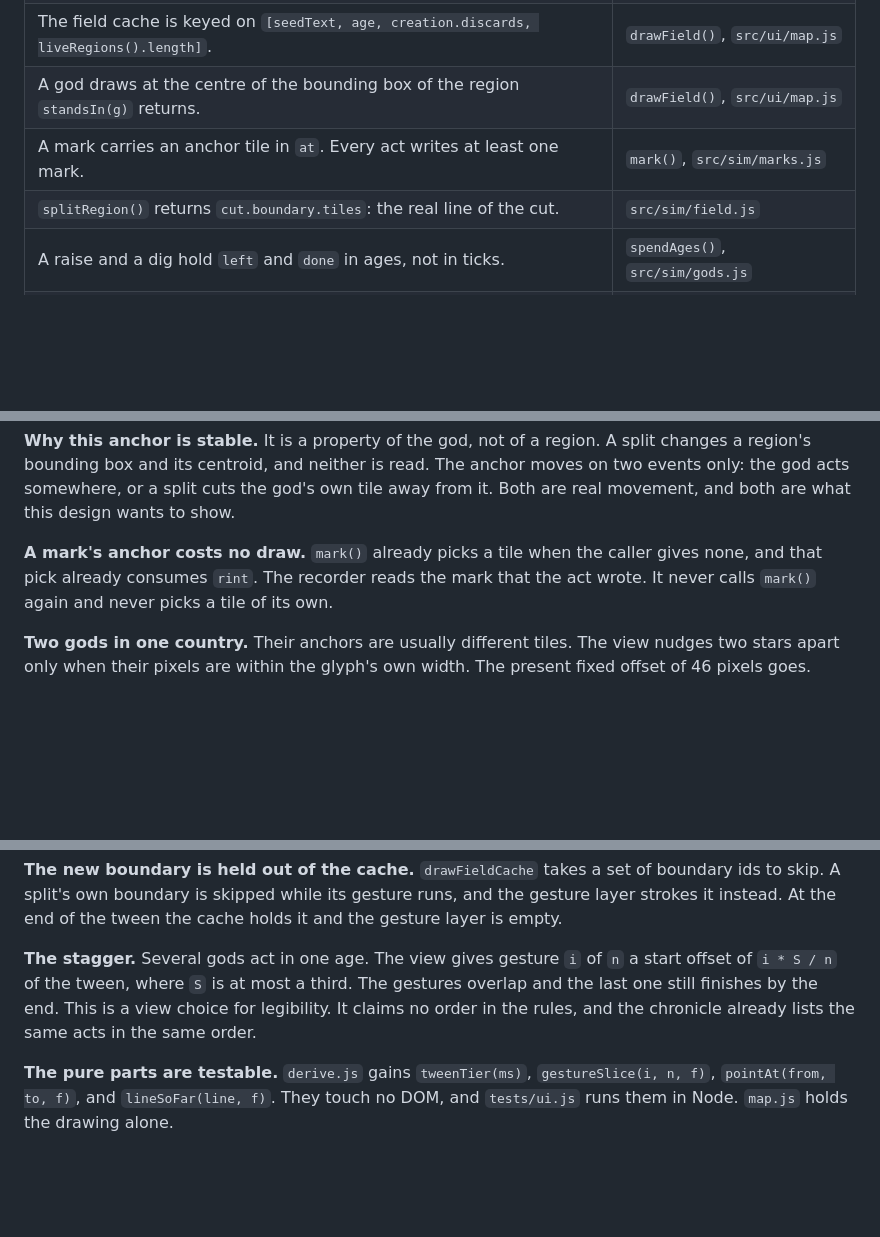
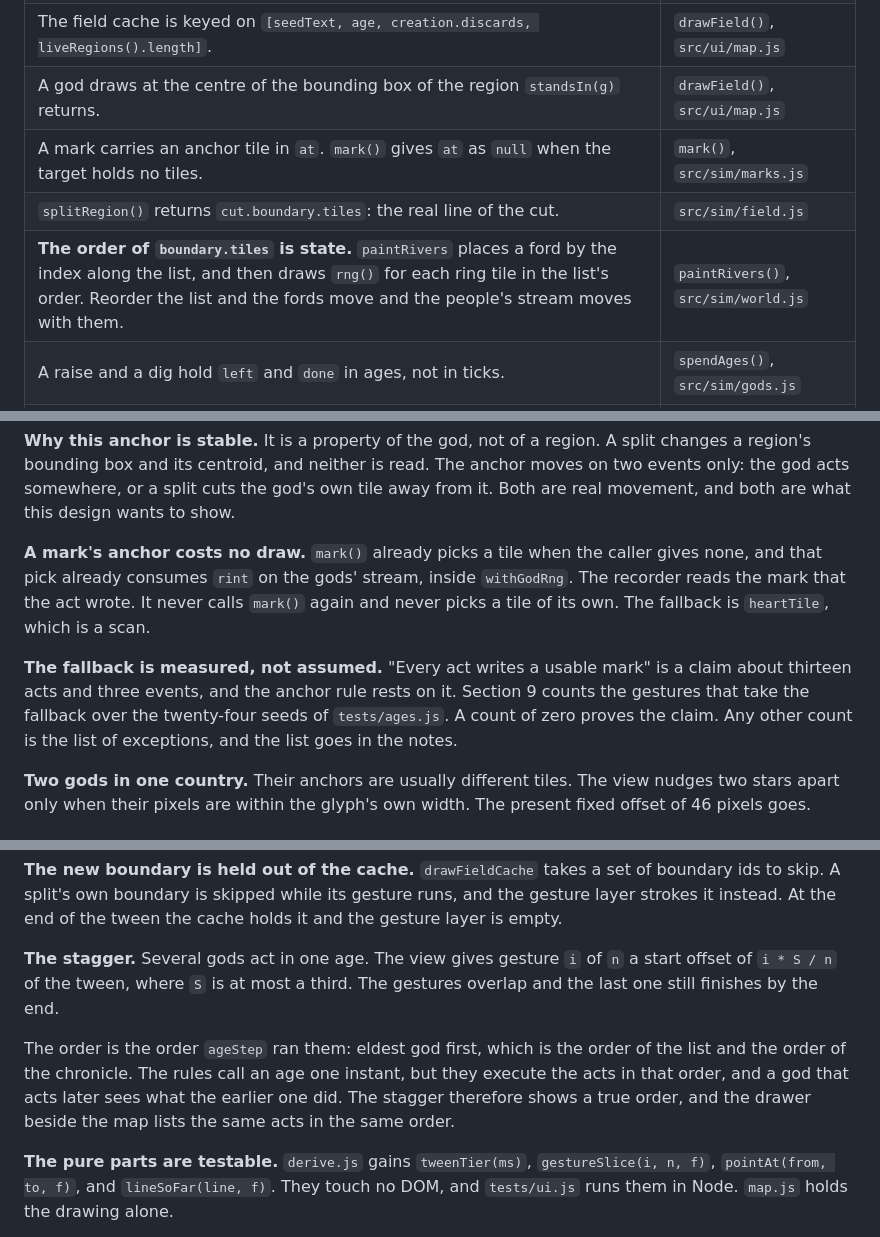
Before and after one commit to earchibald/hamlet-dev, a Markdown page: design/specs/2026-09-18-ages-animation-design.md, 3 parts joined by grey strips. Drawn GitHub-style; blank space fills up the shorter version.

```diff
--- a/design/specs/2026-09-18-ages-animation-design.md
+++ b/design/specs/2026-09-18-ages-animation-design.md
@@ -28,8 +29,9 @@ Read this. Do not re-derive it.
 | The frame loop already holds the fraction between two ages in `acc`, from `agesDue(acc, dt, pace)`. | `src/ui/main.js`, `src/ui/derive.js` |
 | The field cache is keyed on `[seedText, age, creation.discards, liveRegions().length]`. | `drawField()`, `src/ui/map.js` |
 | A god draws at the centre of the bounding box of the region `standsIn(g)` returns. | `drawField()`, `src/ui/map.js` |
-| A mark carries an anchor tile in `at`. Every act writes at least one mark. | `mark()`, `src/sim/marks.js` |
+| A mark carries an anchor tile in `at`. `mark()` gives `at` as `null` when the target holds no tiles. | `mark()`, `src/sim/marks.js` |
 | `splitRegion()` returns `cut.boundary.tiles`: the real line of the cut. | `src/sim/field.js` |
+| **The order of `boundary.tiles` is state.** `paintRivers` places a ford by the index along the list, and then draws `rng()` for each ring tile in the list's order. Reorder the list and the fords move and the people's stream moves with them. | `paintRivers()`, `src/sim/world.js` |
 | A raise and a dig hold `left` and `done` in ages, not in ticks. | `spendAges()`, `src/sim/gods.js` |
 | `g.lastChoice` holds the options weighed, their scores, and the one picked. | `decideGod()`, `src/sim/gods.js` |
 | The soak fingerprint hashes a legend as `age|kind|text`. | `fingerprint()`, `tests/lib/run.js` |
@@ -53,7 +56,9 @@ A god has no tile, by design. The view still needs a point. Today that point is
 
 **Why this anchor is stable.** It is a property of the god, not of a region. A split changes a region's bounding box and its centroid, and neither is read. The anchor moves on two events only: the god acts somewhere, or a split cuts the god's own tile away from it. Both are real movement, and both are what this design wants to show.
 
-**A mark's anchor costs no draw.** `mark()` already picks a tile when the caller gives none, and that pick already consumes `rint`. The recorder reads the mark that the act wrote. It never calls `mark()` again and never picks a tile of its own.
+**A mark's anchor costs no draw.** `mark()` already picks a tile when the caller gives none, and that pick already consumes `rint` on the gods' stream, inside `withGodRng`. The recorder reads the mark that the act wrote. It never calls `mark()` again and never picks a tile of its own. The fallback is `heartTile`, which is a scan.
+
+**The fallback is measured, not assumed.** "Every act writes a usable mark" is a claim about thirteen acts and three events, and the anchor rule rests on it. Section 9 counts the gestures that take the fallback over the twenty-four seeds of `tests/ages.js`. A count of zero proves the claim. Any other count is the list of exceptions, and the list goes in the notes.
 
 **Two gods in one country.** Their anchors are usually different tiles. The view nudges two stars apart only when their pixels are within the glyph's own width. The present fixed offset of 46 pixels goes.
 
@@ -122,7 +137,9 @@ A cross-fade of two identical images gives the same image, so only the countries
 
 **The new boundary is held out of the cache.** `drawFieldCache` takes a set of boundary ids to skip. A split's own boundary is skipped while its gesture runs, and the gesture layer strokes it instead. At the end of the tween the cache holds it and the gesture layer is empty.
 
-**The stagger.** Several gods act in one age. The view gives gesture `i` of `n` a start offset of `i * S / n` of the tween, where `S` is at most a third. The gestures overlap and the last one still finishes by the end. This is a view choice for legibility. It claims no order in the rules, and the chronicle already lists the same acts in the same order.
+**The stagger.** Several gods act in one age. The view gives gesture `i` of `n` a start offset of `i * S / n` of the tween, where `S` is at most a third. The gestures overlap and the last one still finishes by the end.
+
+The order is the order `ageStep` ran them: eldest god first, which is the order of the list and the order of the chronicle. The rules call an age one instant, but they execute the acts in that order, and a god that acts later sees what the earlier one did. The stagger therefore shows a true order, and the drawer beside the map lists the same acts in the same order.
 
 **The pure parts are testable.** `derive.js` gains `tweenTier(ms)`, `gestureSlice(i, n, f)`, `pointAt(from, to, f)`, and `lineSoFar(line, f)`. They touch no DOM, and `tests/ui.js` runs them in Node. `map.js` holds the drawing alone.
 
```
Also changed, not shown: other parts of design/specs/2026-09-18-ages-animation-design.md (+41 -23 lines).
